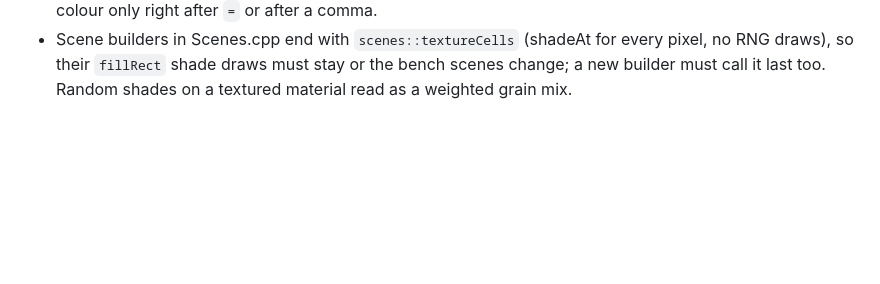
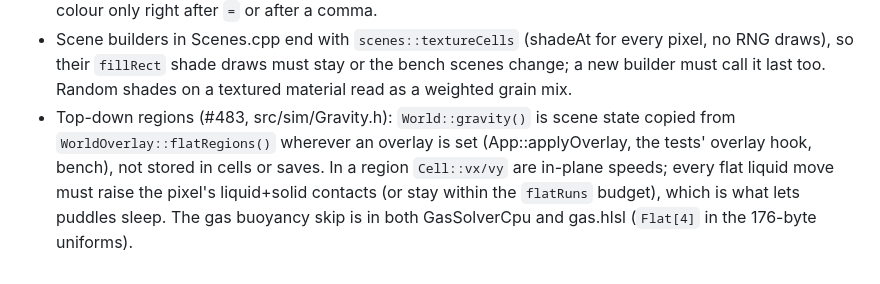
Before and after one commit to jhalek90/notita, a Markdown page: CLAUDE.md, the part around the change. GitHub-like rendering; blank space fills up the shorter version.

```diff
--- a/CLAUDE.md
+++ b/CLAUDE.md
@@ -35,3 +35,4 @@
 - Flames (#480): with the grid on (`SimParams::gridFlames` + `GasGridParams::gridFlames`, F11), burning pixels emit `GasEmission{mass 0, fuel > 0}` instead of flame pixels; fuel/soot/flame heat are CPU fields in GasGrid advected after the solve (not in the GPU solver, not mass). Fuel and soot are in `ChunkCells` (gas blob format 2; format 1 still reads). A Special material only becomes grid fuel if it has `flame_fuel`, so test tables without it keep the phase 2 flame pixels. The drawn temperature is `flameTemperature()` = max(cell, sub-cell flame heat): a 4x4 cell of air can't get flame-hot from pixel-sized energies.
 - Textures (#481, src/sim/Texture.*): on a textured material `Cell::shade` is palette slot (high nibble) + brightness level (low nibble); untextured materials keep the old 256-step ramp. New pixels should take `Material::shadeAt(x, y[, along])` (a pure world-space function), not a random shade; state changes, burn residue, reaction products, condensed drops and electric toggles/splits do too (keep an existing RNG draw when swapping one out, so the sim stays identical). Flames, embers and sparks use `flickerShade(x, y, rng draw)` instead: a pure position would give a cell that keeps spawning flames the same colour every time. Cell blobs (format 2) store shade relative to `shadeAt`, so retuning texture keys re-looks untouched stored terrain (not a save break); format 1 (old saves) still reads. In materials.txt a `#` is a colour only right after `=` or after a comma.
 - Scene builders in Scenes.cpp end with `scenes::textureCells` (shadeAt for every pixel, no RNG draws), so their `fillRect` shade draws must stay or the bench scenes change; a new builder must call it last too. Random shades on a textured material read as a weighted grain mix.
+- Top-down regions (#483, src/sim/Gravity.h): `World::gravity()` is scene state copied from `WorldOverlay::flatRegions()` wherever an overlay is set (App::applyOverlay, the tests' overlay hook, bench), not stored in cells or saves. In a region `Cell::vx/vy` are in-plane speeds; every flat liquid move must raise the pixel's liquid+solid contacts (or stay within the `flatRuns` budget), which is what lets puddles sleep. The gas buoyancy skip is in both GasSolverCpu and gas.hlsl (`Flat[4]` in the 176-byte uniforms).
```
Also changed, not shown: README.md (+42 -0 lines), docs/topdown/demo.png (added), docs/topdown/room.png (added), 2 other files.
